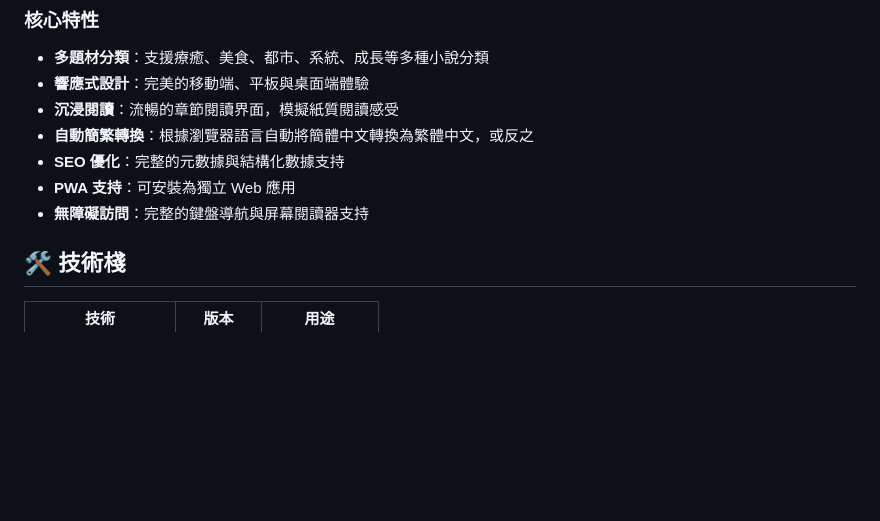
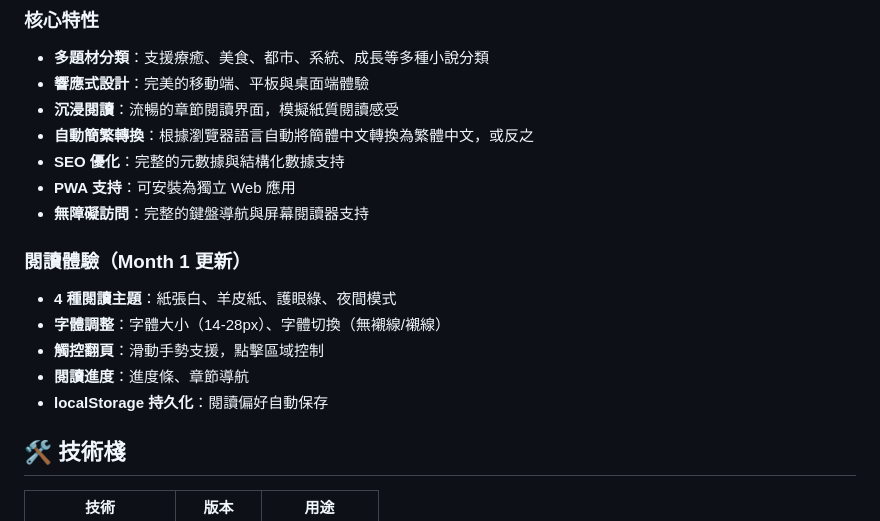
Before and after one commit to ashashash001001-stack/zen-novel-court, a Markdown page: README.md, the part around the change. Rendered like a GitHub page; blank space fills up the shorter version.

Commit message:
docs: update README with Month 1 reading features

```diff
--- a/README.md
+++ b/README.md
@@ -22,6 +22,14 @@
 - **SEO 優化**：完整的元數據與結構化數據支持
 - **PWA 支持**：可安裝為獨立 Web 應用
 - **無障礙訪問**：完整的鍵盤導航與屏幕閱讀器支持
+
+### 閱讀體驗（Month 1 更新）
+
+- **4 種閱讀主題**：紙張白、羊皮紙、護眼綠、夜間模式
+- **字體調整**：字體大小（14-28px）、字體切換（無襯線/襯線）
+- **觸控翻頁**：滑動手勢支援，點擊區域控制
+- **閱讀進度**：進度條、章節導航
+- **localStorage 持久化**：閱讀偏好自動保存
 
 ## 🛠️ 技術棧
 
```
